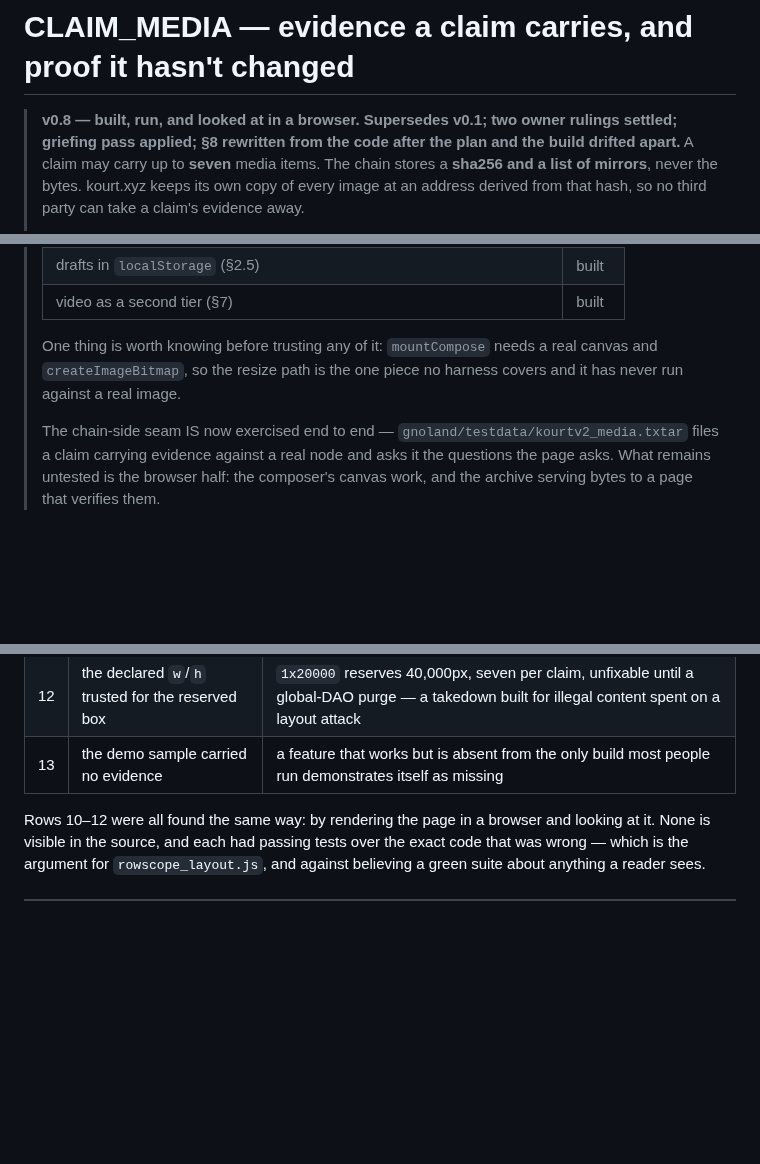
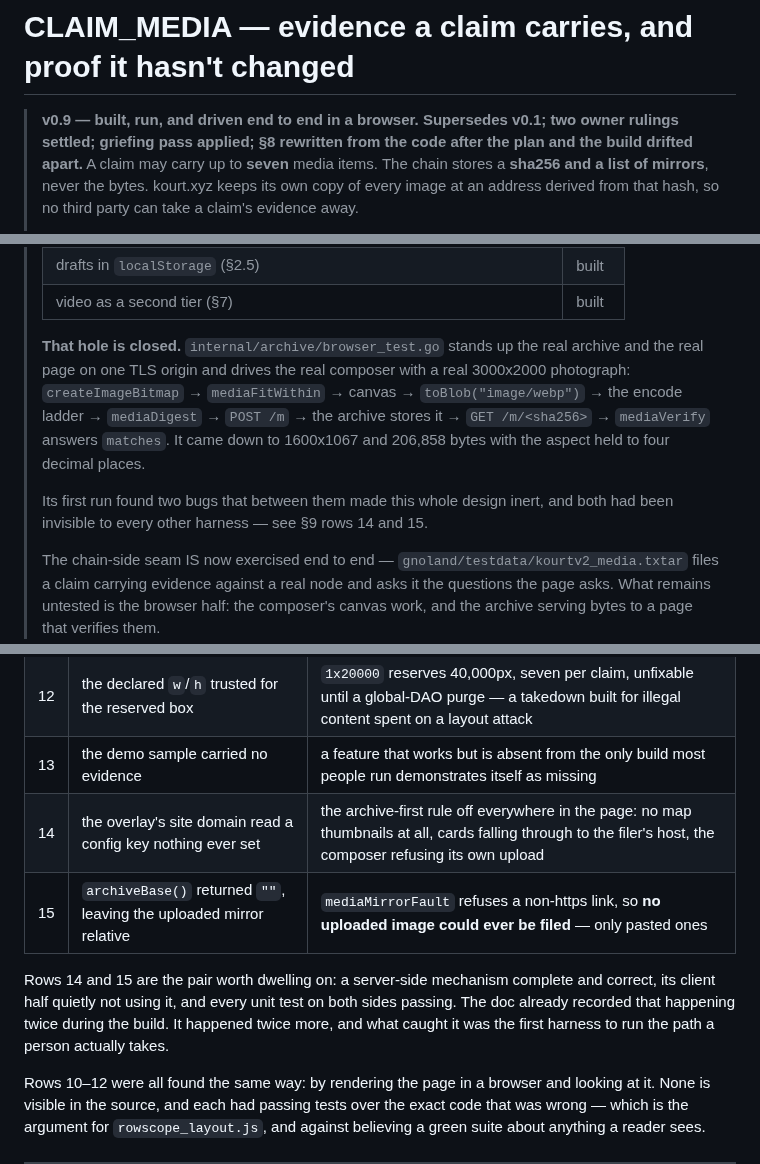
Before and after one commit to jaekwon/cryptocourt, a Markdown page: docs/CLAIM_MEDIA.md, 3 parts joined by grey strips. Rendered like a GitHub page; blank space fills up the shorter version.

Commit message:
docs(media): the composer's untested path is tested, and what it found
Rows 14 and 15 are the pair worth dwelling on: a server-side mechanism complete
and correct, its client half quietly not using it, and every unit test on both
sides passing. This document already recorded that shape happening twice during
the build. It happened twice more, and what caught it was the first harness to
run the path a person actually takes.

```diff
--- a/docs/CLAIM_MEDIA.md
+++ b/docs/CLAIM_MEDIA.md
@@ -1,6 +1,6 @@
 # CLAIM_MEDIA — evidence a claim carries, and proof it hasn't changed
 
-> **v0.8 — built, run, and looked at in a browser. Supersedes v0.1; two owner rulings settled; griefing pass applied; §8 rewritten from the code after the plan and the build drifted apart.** A claim may carry up to **seven**
+> **v0.9 — built, run, and driven end to end in a browser. Supersedes v0.1; two owner rulings settled; griefing pass applied; §8 rewritten from the code after the plan and the build drifted apart.** A claim may carry up to **seven**
 > media items. The chain stores a **sha256 and a list of mirrors**, never the
 > bytes. kourt.xyz keeps its own copy of every image at an address derived from
 > that hash, so no third party can take a claim's evidence away.
@@ -40,9 +40,16 @@
 > | drafts in `localStorage` (§2.5) | built |
 > | video as a second tier (§7) | built |
 >
-> One thing is worth knowing before trusting any of it: `mountCompose` needs a
-> real canvas and `createImageBitmap`, so the resize path is the one piece no
-> harness covers and it has never run against a real image.
+> **That hole is closed.** `internal/archive/browser_test.go` stands up the real
+> archive and the real page on one TLS origin and drives the real composer with
+> a real 3000x2000 photograph: `createImageBitmap` → `mediaFitWithin` → canvas →
+> `toBlob("image/webp")` → the encode ladder → `mediaDigest` → `POST /m` → the
+> archive stores it → `GET /m/<sha256>` → `mediaVerify` answers `matches`. It
+> came down to 1600x1067 and 206,858 bytes with the aspect held to four decimal
+> places.
+>
+> Its first run found two bugs that between them made this whole design inert,
+> and both had been invisible to every other harness — see §9 rows 14 and 15.
 >
 > The chain-side seam IS now exercised end to end —
 > `gnoland/testdata/kourtv2_media.txtar` files a claim carrying evidence against
@@ -567,6 +574,14 @@ Recorded because each is easy to make again:
 | 11 | every `.line` rule written as `.ticket .line` | the same helper renders as two grid tracks on the ballot and as one run-together word on the quality panel; three tests pinned the rule's text and passed |
 | 12 | the declared `w`/`h` trusted for the reserved box | `1x20000` reserves 40,000px, seven per claim, unfixable until a global-DAO purge — a takedown built for illegal content spent on a layout attack |
 | 13 | the demo sample carried no evidence | a feature that works but is absent from the only build most people run demonstrates itself as missing |
+| 14 | the overlay's site domain read a config key nothing ever set | the archive-first rule off everywhere in the page: no map thumbnails at all, cards falling through to the filer's host, the composer refusing its own upload |
+| 15 | `archiveBase()` returned `""`, leaving the uploaded mirror relative | `mediaMirrorFault` refuses a non-https link, so **no uploaded image could ever be filed** — only pasted ones |
+
+Rows 14 and 15 are the pair worth dwelling on: a server-side mechanism complete
+and correct, its client half quietly not using it, and every unit test on both
+sides passing. The doc already recorded that happening twice during the build.
+It happened twice more, and what caught it was the first harness to run the path
+a person actually takes.
 
 Rows 10–12 were all found the same way: by rendering the page in a browser and
 looking at it. None is visible in the source, and each had passing tests over the
```
